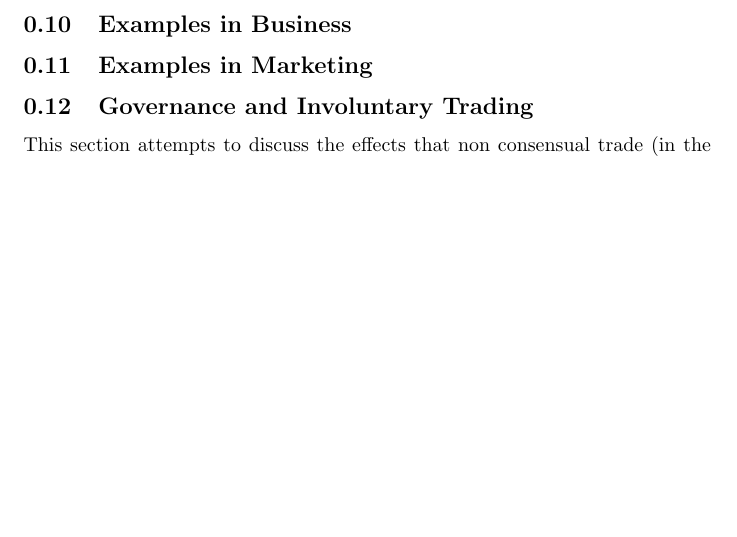
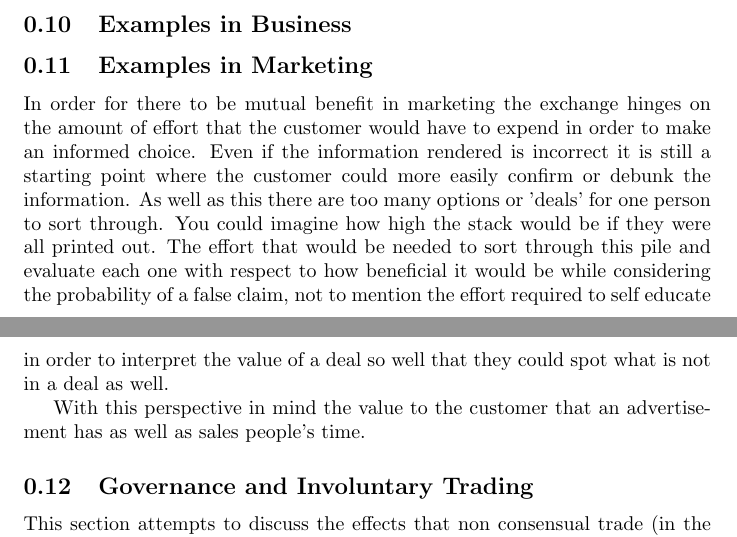
Before and after one commit to garret45/MyThoughts, a LaTeX document (Economic Thoughts Latex.tex): part of page 4 of 5 before the commit and two parts of pages 4 and 5 of 5 after it, the two joined at a grey line, cut so that both start at the same text, the shorter picture padded with empty space. Compiled offline with pdfLaTeX.

Commit message:
Added some points to the marketing chapter

```diff
--- a/Economic Thoughts Latex.tex
+++ b/Economic Thoughts Latex.tex
@@ -131,6 +131,9 @@ when given options of trades people will choose the option that has the highest
 \subsection{Examples in Business}
 
 \subsection{Examples in Marketing}
+In order for there to be mutual benefit in marketing the exchange hinges on the amount of effort that the customer would have to expend in order to make an informed choice. Even if the information rendered is incorrect it is still a starting point where the customer could more easily confirm or debunk the information. As well as this there are too many options or 'deals' for one person to sort through. You could imagine how high the stack would be if they were all printed out. The effort that would be needed to sort through this pile and evaluate each one with respect to how beneficial it would be while considering the probability of a false claim, not to mention the effort required to self educate in order to interpret the value of a deal so well that they could spot what is not in a deal as well.
+
+With this perspective in mind the value to the customer that an advertisement has as well as sales people's time.
 
 \subsection{Governance and Involuntary Trading}
 This section attempts to discuss the effects that non consensual trade (in the context of this paper) that is implicit in the role of government.
```
Also changed, not shown: Economic Thoughts Latex.pdf, Economic Thoughts Latex.tex (2 more changed lines), 1 other file.
